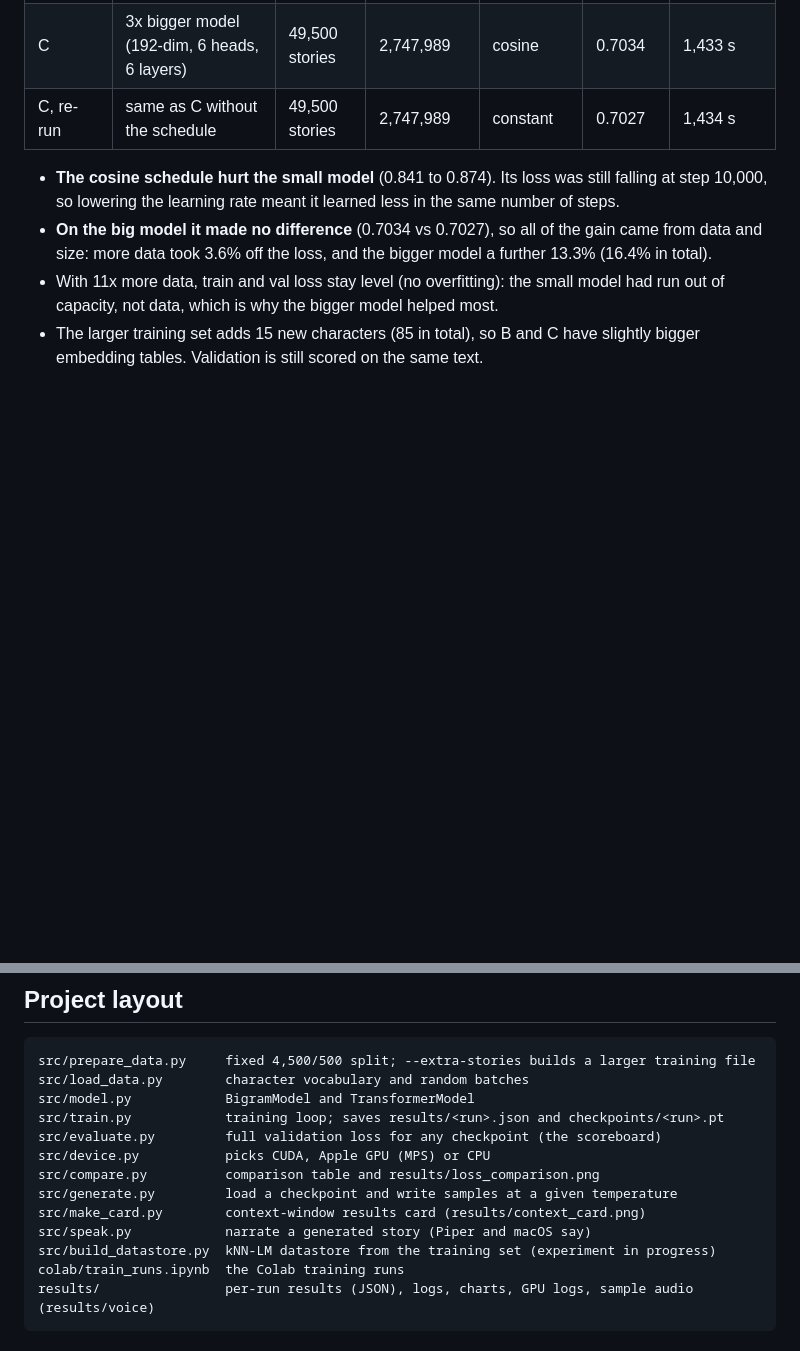
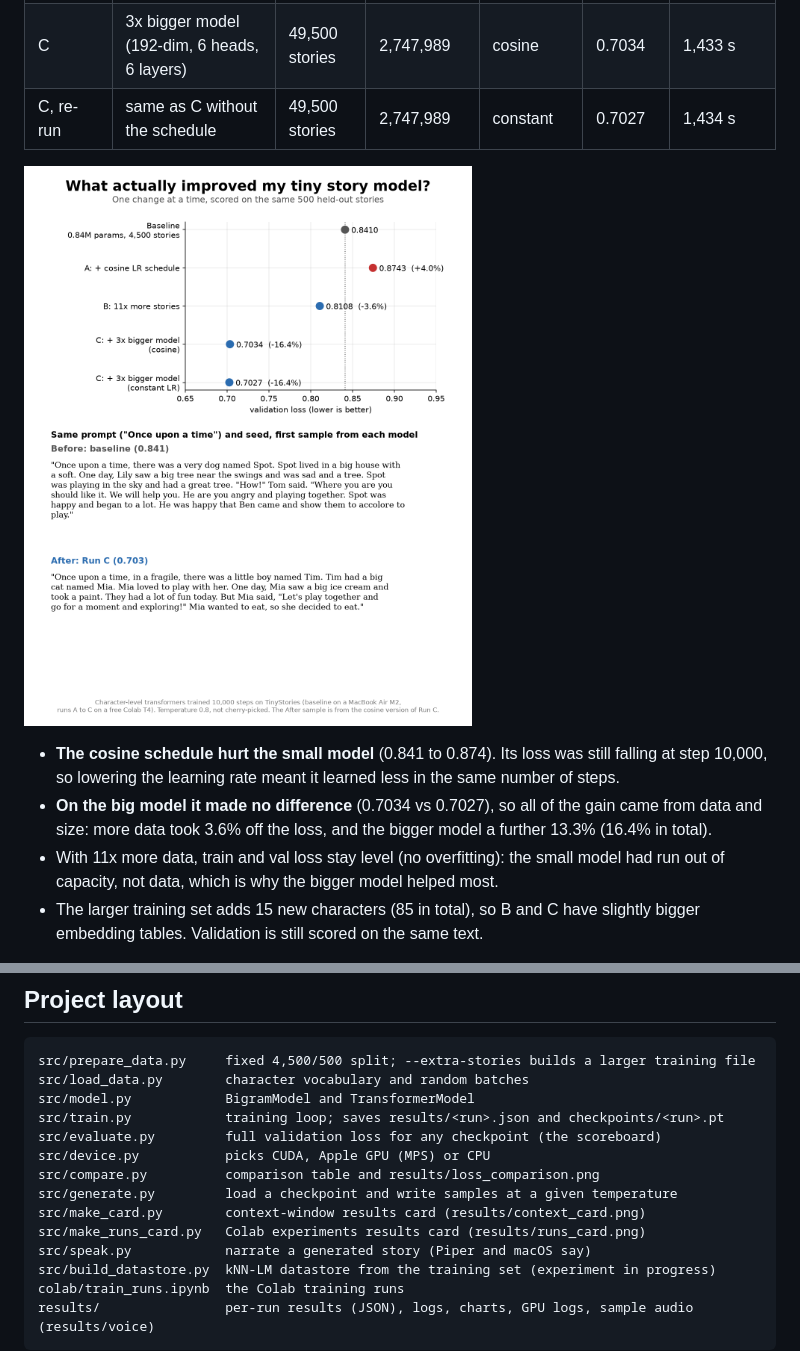
Before and after one commit to spandey1702/tiny-story-gpt, a Markdown page: README.md, 2 parts joined by grey strips. Rendered like a GitHub page; pictures changed too: results/runs_card.png (added); blank space fills up the shorter version.

Commit message:
Add results card for the Colab experiments

```diff
--- a/README.md
+++ b/README.md
@@ -71,6 +71,8 @@ so the numbers are directly comparable. The baseline's earlier 0.838 was an esti
 | C | 3x bigger model (192-dim, 6 heads, 6 layers) | 49,500 stories | 2,747,989 | cosine | 0.7034 | 1,433 s |
 | C, re-run | same as C without the schedule | 49,500 stories | 2,747,989 | constant | 0.7027 | 1,434 s |
 
+![What improved the model](results/runs_card.png)
+
 - **The cosine schedule hurt the small model** (0.841 to 0.874). Its loss was still falling at step 10,000,
   so lowering the learning rate meant it learned less in the same number of steps.
 - **On the big model it made no difference** (0.7034 vs 0.7027), so all of the gain came from data and size:
@@ -139,6 +141,7 @@ src/device.py           picks CUDA, Apple GPU (MPS) or CPU
 src/compare.py          comparison table and results/loss_comparison.png
 src/generate.py         load a checkpoint and write samples at a given temperature
 src/make_card.py        context-window results card (results/context_card.png)
+src/make_runs_card.py   Colab experiments results card (results/runs_card.png)
 src/speak.py            narrate a generated story (Piper and macOS say)
 src/build_datastore.py  kNN-LM datastore from the training set (experiment in progress)
 colab/train_runs.ipynb  the Colab training runs
```
Also changed, not shown: 1 other file.
